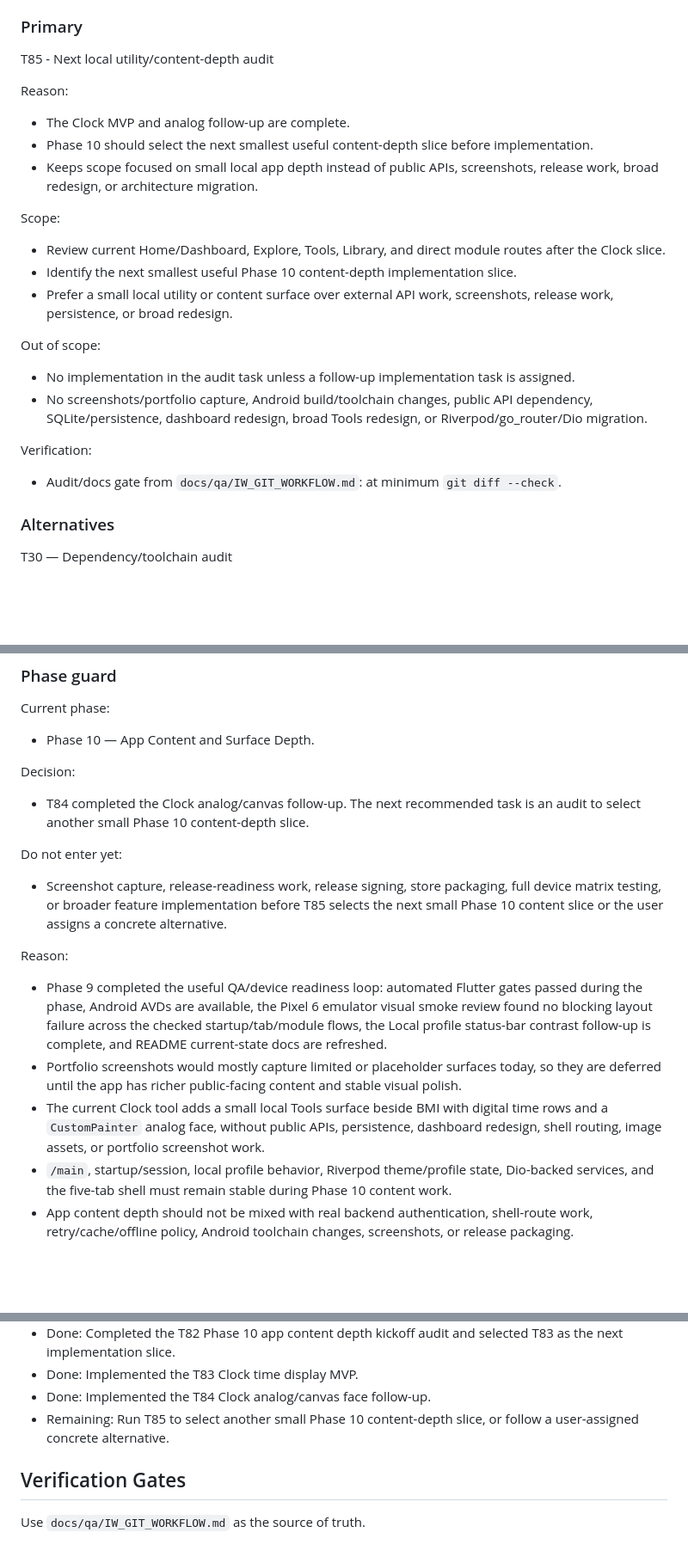
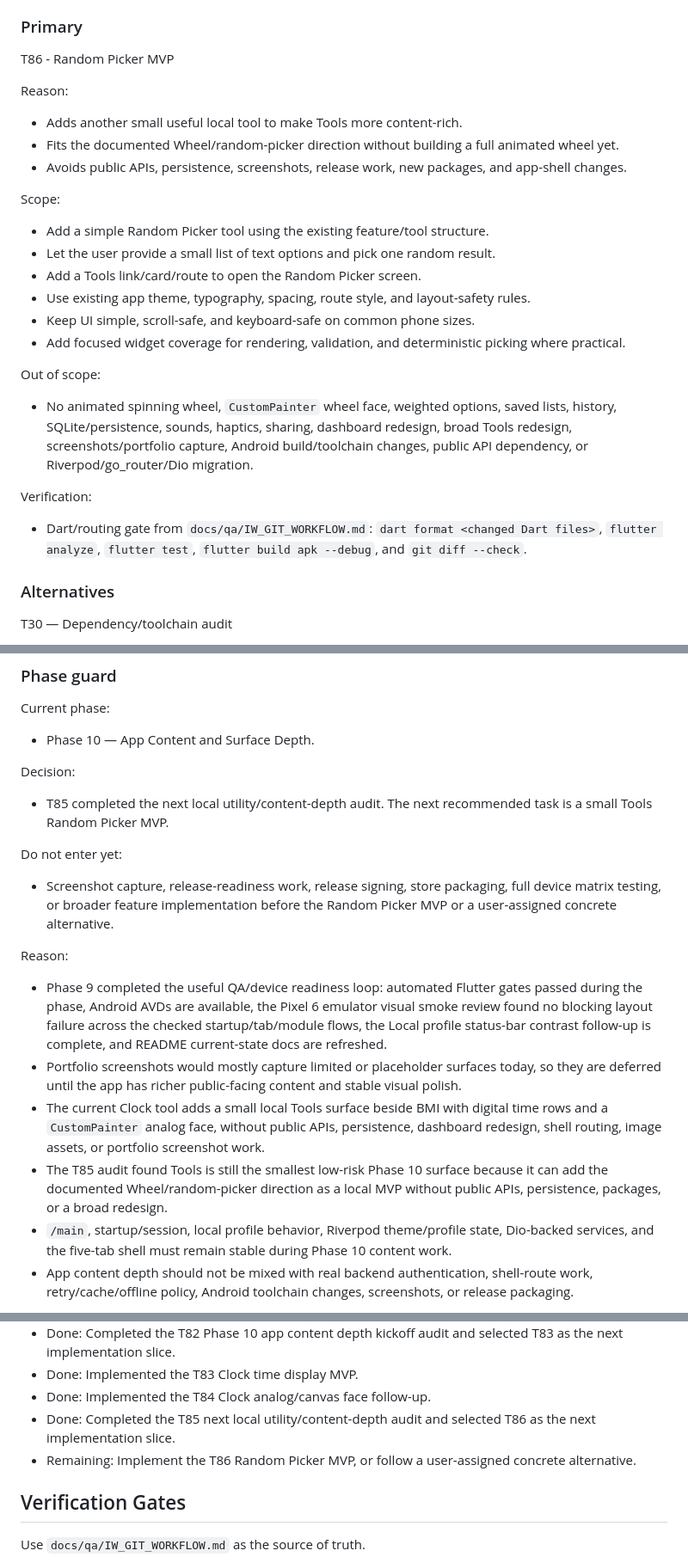
Before and after one commit to nqminh2417/InfinityWorld, a Markdown page: docs/TASKS.md, 3 parts joined by grey strips. Shown at 86% size. GitHub-like rendering; blank space fills up the shorter version.

Commit message:
docs: select random picker next slice

```diff
--- a/docs/TASKS.md
+++ b/docs/TASKS.md
@@ -223,28 +225,30 @@ Task sizing note:
 
 ### Primary
 
-T85 - Next local utility/content-depth audit
+T86 - Random Picker MVP
 
 Reason:
 
-- The Clock MVP and analog follow-up are complete.
-- Phase 10 should select the next smallest useful content-depth slice before implementation.
-- Keeps scope focused on small local app depth instead of public APIs, screenshots, release work, broad redesign, or architecture migration.
+- Adds another small useful local tool to make Tools more content-rich.
+- Fits the documented Wheel/random-picker direction without building a full animated wheel yet.
+- Avoids public APIs, persistence, screenshots, release work, new packages, and app-shell changes.
 
 Scope:
 
-- Review current Home/Dashboard, Explore, Tools, Library, and direct module routes after the Clock slice.
-- Identify the next smallest useful Phase 10 content-depth implementation slice.
-- Prefer a small local utility or content surface over external API work, screenshots, release work, persistence, or broad redesign.
+- Add a simple Random Picker tool using the existing feature/tool structure.
+- Let the user provide a small list of text options and pick one random result.
+- Add a Tools link/card/route to open the Random Picker screen.
+- Use existing app theme, typography, spacing, route style, and layout-safety rules.
+- Keep UI simple, scroll-safe, and keyboard-safe on common phone sizes.
+- Add focused widget coverage for rendering, validation, and deterministic picking where practical.
 
 Out of scope:
 
-- No implementation in the audit task unless a follow-up implementation task is assigned.
-- No screenshots/portfolio capture, Android build/toolchain changes, public API dependency, SQLite/persistence, dashboard redesign, broad Tools redesign, or Riverpod/go_router/Dio migration.
+- No animated spinning wheel, `CustomPainter` wheel face, weighted options, saved lists, history, SQLite/persistence, sounds, haptics, sharing, dashboard redesign, broad Tools redesign, screenshots/portfolio capture, Android build/toolchain changes, public API dependency, or Riverpod/go_router/Dio migration.
 
 Verification:
 
-- Audit/docs gate from `docs/qa/IW_GIT_WORKFLOW.md`: at minimum `git diff --check`.
+- Dart/routing gate from `docs/qa/IW_GIT_WORKFLOW.md`: `dart format <changed Dart files>`, `flutter analyze`, `flutter test`, `flutter build apk --debug`, and `git diff --check`.
 
 ### Alternatives
 
@@ -291,17 +296,18 @@ Current phase:
 
 Decision:
 
-- T84 completed the Clock analog/canvas follow-up. The next recommended task is an audit to select another small Phase 10 content-depth slice.
+- T85 completed the next local utility/content-depth audit. The next recommended task is a small Tools Random Picker MVP.
 
 Do not enter yet:
 
-- Screenshot capture, release-readiness work, release signing, store packaging, full device matrix testing, or broader feature implementation before T85 selects the next small Phase 10 content slice or the user assigns a concrete alternative.
+- Screenshot capture, release-readiness work, release signing, store packaging, full device matrix testing, or broader feature implementation before the Random Picker MVP or a user-assigned concrete alternative.
 
 Reason:
 
 - Phase 9 completed the useful QA/device readiness loop: automated Flutter gates passed during the phase, Android AVDs are available, the Pixel 6 emulator visual smoke review found no blocking layout failure across the checked startup/tab/module flows, the Local profile status-bar contrast follow-up is complete, and README current-state docs are refreshed.
 - Portfolio screenshots would mostly capture limited or placeholder surfaces today, so they are deferred until the app has richer public-facing content and stable visual polish.
 - The current Clock tool adds a small local Tools surface beside BMI with digital time rows and a `CustomPainter` analog face, without public APIs, persistence, dashboard redesign, shell routing, image assets, or portfolio screenshot work.
+- The T85 audit found Tools is still the smallest low-risk Phase 10 surface because it can add the documented Wheel/random-picker direction as a local MVP without public APIs, persistence, packages, or a broad redesign.
 - `/main`, startup/session, local profile behavior, Riverpod theme/profile state, Dio-backed services, and the five-tab shell must remain stable during Phase 10 content work.
 - App content depth should not be mixed with real backend authentication, shell-route work, retry/cache/offline policy, Android toolchain changes, screenshots, or release packaging.
 
@@ -328,7 +334,8 @@ Exit criteria:
 - Done: Completed the T82 Phase 10 app content depth kickoff audit and selected T83 as the next implementation slice.
 - Done: Implemented the T83 Clock time display MVP.
 - Done: Implemented the T84 Clock analog/canvas face follow-up.
-- Remaining: Run T85 to select another small Phase 10 content-depth slice, or follow a user-assigned concrete alternative.
+- Done: Completed the T85 next local utility/content-depth audit and selected T86 as the next implementation slice.
+- Remaining: Implement the T86 Random Picker MVP, or follow a user-assigned concrete alternative.
 
 ## Verification Gates
 
```
Also changed, not shown: other parts of docs/TASKS.md (+3 -0 lines).
